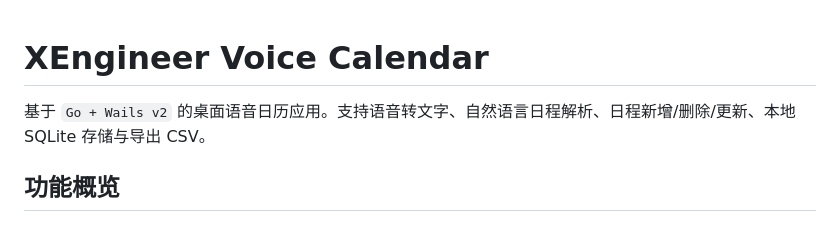
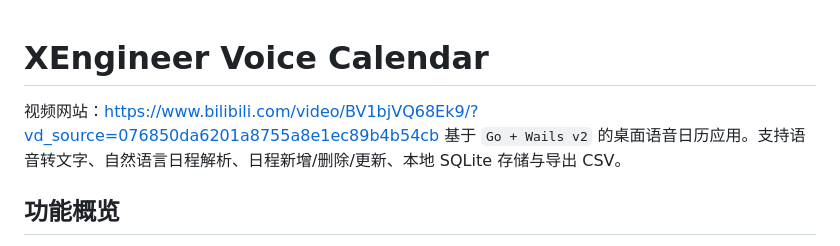
Before and after one commit to Rukia-mtobd/XEngineer-Voice-Calendar, a Markdown page: README.md, the part around the change. GitHub-like rendering.

Commit message:
Update README with video link
Added a link to a video resource in the README.

```diff
--- a/README.md
+++ b/README.md
@@ -1,5 +1,5 @@
 # XEngineer Voice Calendar
-
+视频网站：https://www.bilibili.com/video/BV1bjVQ68Ek9/?vd_source=076850da6201a8755a8e1ec89b4b54cb
 基于 `Go + Wails v2` 的桌面语音日历应用。支持语音转文字、自然语言日程解析、日程新增/删除/更新、本地 SQLite 存储与导出 CSV。
 
 ## 功能概览
```
